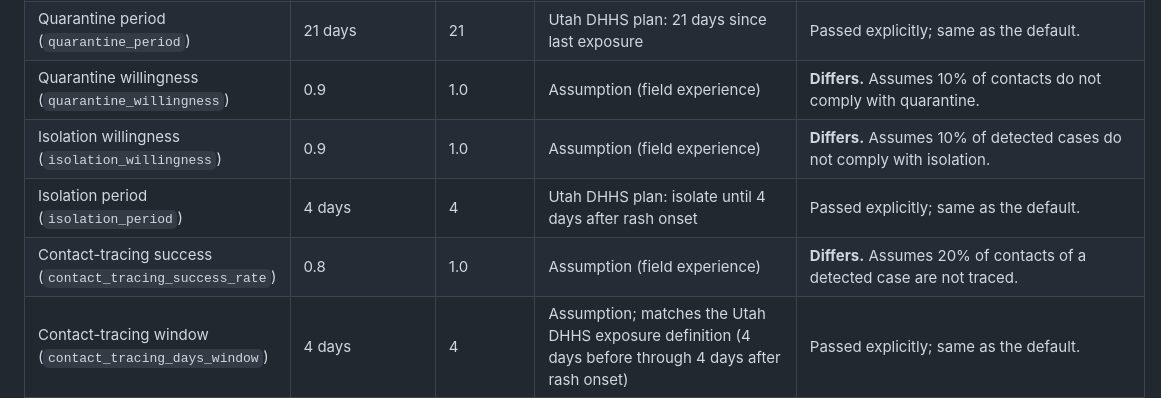
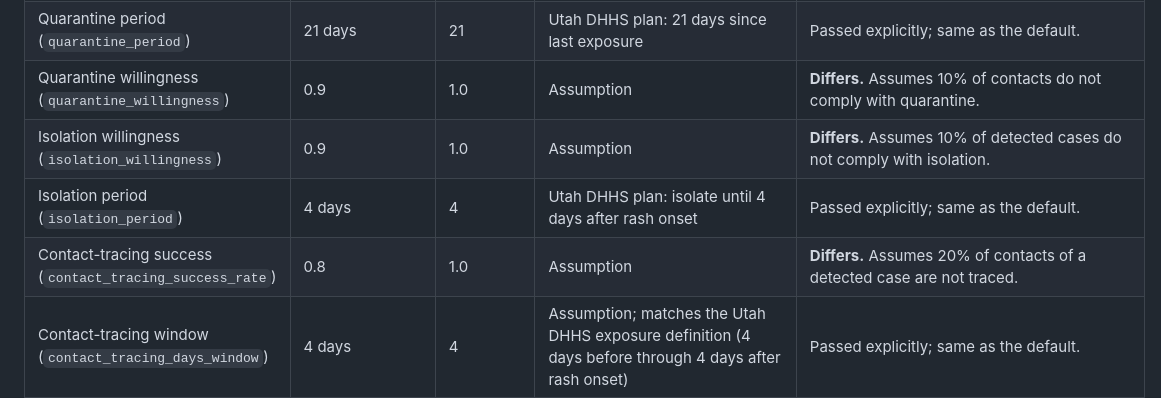
Before and after one commit to EpiForeSITE/idcup, a Markdown page: DETAILS.md, the part around the change. GitHub-like rendering.

Commit message:
DETAILS: give willingness and contact-tracing parameters the source "Assumption"
Drop the "field experience" qualifier from the parameter table.

Co-Authored-By: Claude Opus 5.5 <noreply@anthropic.com>

```diff
--- a/DETAILS.md
+++ b/DETAILS.md
@@ -203,10 +203,10 @@ The canonical, cited table of measles parameters lives in the `measles` R packag
 | Hospitalization period (`hospitalization_period`) | 7 days | 7 | Assumption | Passed explicitly; same as the default. Observed stays are shorter: a mean of 2.1 nights in Utah (Jones et al. 2026). |
 | Days undetected (`days_undetected`) | 2 days | 2 | Assumption: about 2 days from active case to public health notification | Passed explicitly; same as the default. |
 | Quarantine period (`quarantine_period`) | 21 days | 21 | Utah DHHS plan: 21 days since last exposure | Passed explicitly; same as the default. |
-| Quarantine willingness (`quarantine_willingness`) | 0.9 | 1.0 | Assumption (field experience) | **Differs.** Assumes 10% of contacts do not comply with quarantine. |
-| Isolation willingness (`isolation_willingness`) | 0.9 | 1.0 | Assumption (field experience) | **Differs.** Assumes 10% of detected cases do not comply with isolation. |
+| Quarantine willingness (`quarantine_willingness`) | 0.9 | 1.0 | Assumption | **Differs.** Assumes 10% of contacts do not comply with quarantine. |
+| Isolation willingness (`isolation_willingness`) | 0.9 | 1.0 | Assumption | **Differs.** Assumes 10% of detected cases do not comply with isolation. |
 | Isolation period (`isolation_period`) | 4 days | 4 | Utah DHHS plan: isolate until 4 days after rash onset | Passed explicitly; same as the default. |
-| Contact-tracing success (`contact_tracing_success_rate`) | 0.8 | 1.0 | Assumption (field experience) | **Differs.** Assumes 20% of contacts of a detected case are not traced. |
+| Contact-tracing success (`contact_tracing_success_rate`) | 0.8 | 1.0 | Assumption | **Differs.** Assumes 20% of contacts of a detected case are not traced. |
 | Contact-tracing window (`contact_tracing_days_window`) | 4 days | 4 | Assumption; matches the Utah DHHS exposure definition (4 days before through 4 days after rash onset) | Passed explicitly; same as the default. |
 | Rash contact reduction (`rash_reduction_contact_rate`) | 1.0 (default) | 1.0 | Assumption | Agents with rash have no contacts (they stay home). |
 
```
